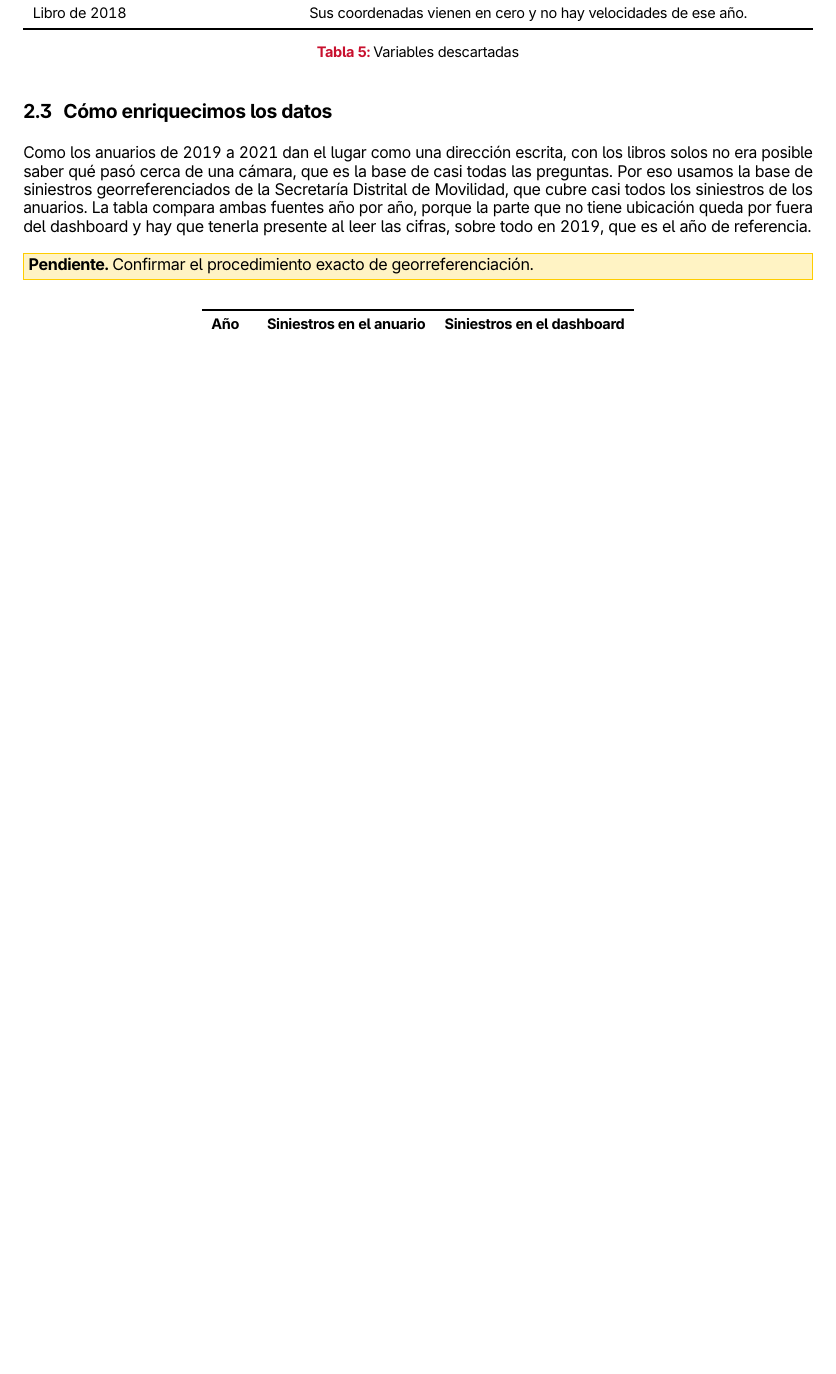
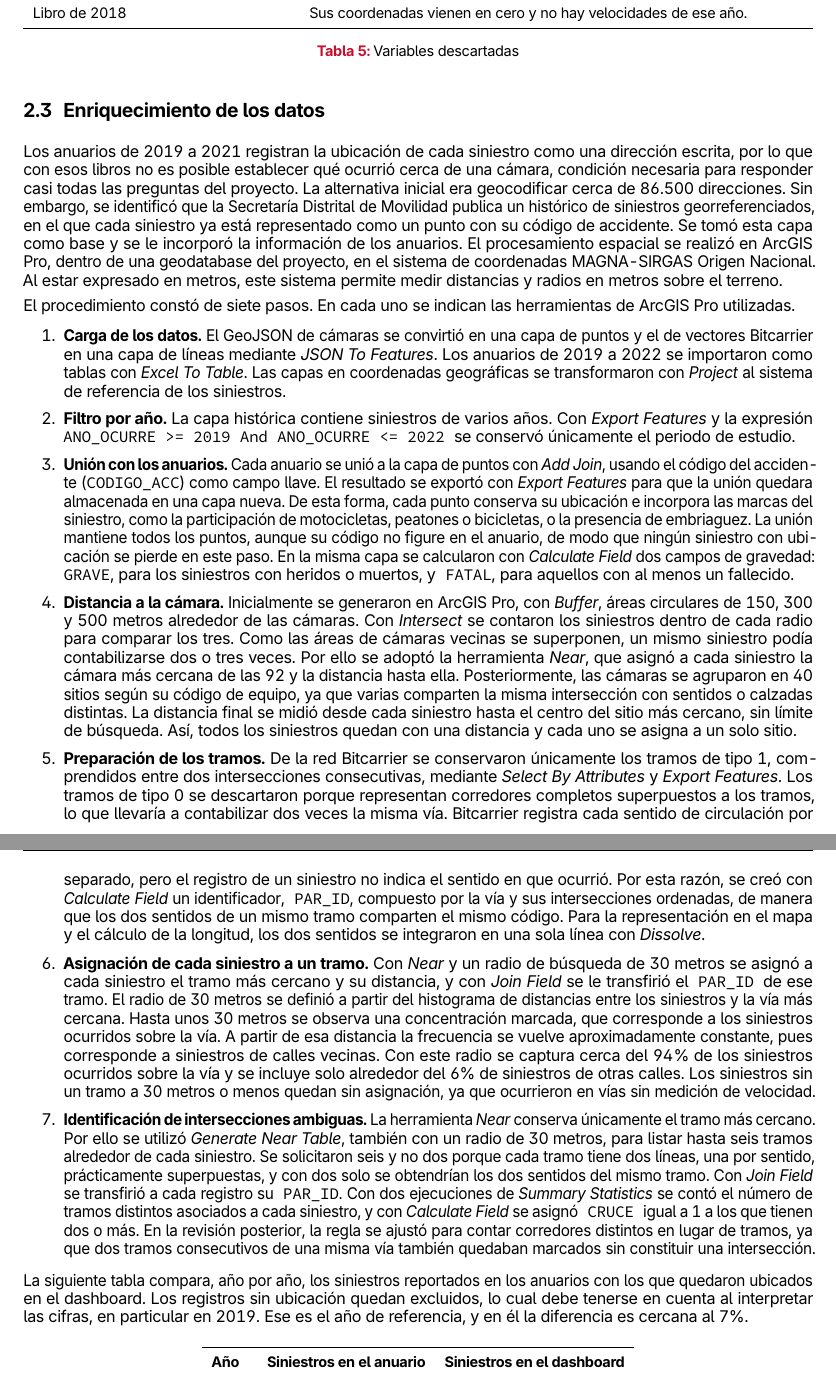
Before and after one commit to DiegoMunevar2007/ISIS4822-Accidentalidad, a LaTeX document (informe/main.tex): part of page 5 of 28 before the commit and two parts of pages 5 and 6 of 29 after it, the two joined at a grey line, cut so that both start at the same text, the shorter picture padded with empty space. Compiled offline with pdfLaTeX.

Commit message:
Mejorar sección de enriquecimiento de datos (ArcGis)

```diff
--- a/informe/main.tex
+++ b/informe/main.tex
@@ -184,11 +184,29 @@ Libro de 2018 & Sus coordenadas vienen en cero y no hay velocidades de ese año.
 \caption{Variables descartadas}
 \end{table}
 
-\subsection{Cómo enriquecimos los datos}
+\subsection{Enriquecimiento de los datos}
 
-Como los anuarios de 2019 a 2021 dan el lugar como una dirección escrita, con los libros solos no era posible saber qué pasó cerca de una cámara, que es la base de casi todas las preguntas. Por eso usamos la base de siniestros georreferenciados de la Secretaría Distrital de Movilidad, que cubre casi todos los siniestros de los anuarios. La tabla compara ambas fuentes año por año, porque la parte que no tiene ubicación queda por fuera del dashboard y hay que tenerla presente al leer las cifras, sobre todo en 2019, que es el año de referencia.
+Los anuarios de 2019 a 2021 registran la ubicación de cada siniestro como una dirección escrita, por lo que con esos libros no es posible establecer qué ocurrió cerca de una cámara, condición necesaria para responder casi todas las preguntas del proyecto. La alternativa inicial era geocodificar cerca de 86.500 direcciones. Sin embargo, se identificó que la Secretaría Distrital de Movilidad publica un histórico de siniestros georreferenciados, en el que cada siniestro ya está representado como un punto con su código de accidente. Se tomó esta capa como base y se le incorporó la información de los anuarios. El procesamiento espacial se realizó en ArcGIS Pro, dentro de una geodatabase del proyecto, en el sistema de coordenadas MAGNA-SIRGAS Origen Nacional. Al estar expresado en metros, este sistema permite medir distancias y radios en metros sobre el terreno.
 
-\pendiente{Confirmar el procedimiento exacto de georreferenciación.}
+El procedimiento constó de siete pasos. En cada uno se indican las herramientas de ArcGIS Pro utilizadas.
+
+\begin{enumerate}
+\item \textbf{Carga de los datos.} El GeoJSON de cámaras se convirtió en una capa de puntos y el de vectores Bitcarrier en una capa de líneas mediante \textit{JSON To Features}. Los anuarios de 2019 a 2022 se importaron como tablas con \textit{Excel To Table}. Las capas en coordenadas geográficas se transformaron con \textit{Project} al sistema de referencia de los siniestros.
+
+\item \textbf{Filtro por año.} La capa histórica contiene siniestros de varios años. Con \textit{Export Features} y la expresión \texttt{ANO\_OCURRE >= 2019 And ANO\_OCURRE <= 2022} se conservó únicamente el periodo de estudio.
+
+\item \textbf{Unión con los anuarios.} Cada anuario se unió a la capa de puntos con \textit{Add Join}, usando el código del accidente (\texttt{CODIGO\_ACC}) como campo llave. El resultado se exportó con \textit{Export Features} para que la unión quedara almacenada en una capa nueva. De esta forma, cada punto conserva su ubicación e incorpora las marcas del siniestro, como la participación de motocicletas, peatones o bicicletas, o la presencia de embriaguez. La unión mantiene todos los puntos, aunque su código no figure en el anuario, de modo que ningún siniestro con ubicación se pierde en este paso. En la misma capa se calcularon con \textit{Calculate Field} dos campos de gravedad: \texttt{GRAVE}, para los siniestros con heridos o muertos, y \texttt{FATAL}, para aquellos con al menos un fallecido.
+
+\item \textbf{Distancia a la cámara.} Inicialmente se generaron en ArcGIS Pro, con \textit{Buffer}, áreas circulares de 150, 300 y 500 metros alrededor de las cámaras. Con \textit{Intersect} se contaron los siniestros dentro de cada radio para comparar los tres. Como las áreas de cámaras vecinas se superponen, un mismo siniestro podía contabilizarse dos o tres veces. Por ello se adoptó la herramienta \textit{Near}, que asignó a cada siniestro la cámara más cercana de las 92 y la distancia hasta ella. Posteriormente, las cámaras se agruparon en 40 sitios según su código de equipo, ya que varias comparten la misma intersección con sentidos o calzadas distintas. La distancia final se midió desde cada siniestro hasta el centro del sitio más cercano, sin límite de búsqueda. Así, todos los siniestros quedan con una distancia y cada uno se asigna a un solo sitio.
+
+\item \textbf{Preparación de los tramos.} De la red Bitcarrier se conservaron únicamente los tramos de tipo 1, comprendidos entre dos intersecciones consecutivas, mediante \textit{Select By Attributes} y \textit{Export Features}. Los tramos de tipo 0 se descartaron porque representan corredores completos superpuestos a los tramos, lo que llevaría a contabilizar dos veces la misma vía. Bitcarrier registra cada sentido de circulación por separado, pero el registro de un siniestro no indica el sentido en que ocurrió. Por esta razón, se creó con \textit{Calculate Field} un identificador, \texttt{PAR\_ID}, compuesto por la vía y sus intersecciones ordenadas, de manera que los dos sentidos de un mismo tramo comparten el mismo código. Para la representación en el mapa y el cálculo de la longitud, los dos sentidos se integraron en una sola línea con \textit{Dissolve}.
+
+\item \textbf{Asignación de cada siniestro a un tramo.} Con \textit{Near} y un radio de búsqueda de 30 metros se asignó a cada siniestro el tramo más cercano y su distancia, y con \textit{Join Field} se le transfirió el \texttt{PAR\_ID} de ese tramo. El radio de 30 metros se definió a partir del histograma de distancias entre los siniestros y la vía más cercana. Hasta unos 30 metros se observa una concentración marcada, que corresponde a los siniestros ocurridos sobre la vía. A partir de esa distancia la frecuencia se vuelve aproximadamente constante, pues corresponde a siniestros de calles vecinas. Con este radio se captura cerca del 94\% de los siniestros ocurridos sobre la vía y se incluye solo alrededor del 6\% de siniestros de otras calles. Los siniestros sin un tramo a 30 metros o menos quedan sin asignación, ya que ocurrieron en vías sin medición de velocidad.
+
+\item \textbf{Identificación de intersecciones ambiguas.} La herramienta \textit{Near} conserva únicamente el tramo más cercano. Por ello se utilizó \textit{Generate Near Table}, también con un radio de 30 metros, para listar hasta seis tramos alrededor de cada siniestro. Se solicitaron seis y no dos porque cada tramo tiene dos líneas, una por sentido, prácticamente superpuestas, y con dos solo se obtendrían los dos sentidos del mismo tramo. Con \textit{Join Field} se transfirió a cada registro su \texttt{PAR\_ID}. Con dos ejecuciones de \textit{Summary Statistics} se contó el número de tramos distintos asociados a cada siniestro, y con \textit{Calculate Field} se asignó \texttt{CRUCE} igual a 1 a los que tienen dos o más. En la revisión posterior, la regla se ajustó para contar corredores distintos en lugar de tramos, ya que dos tramos consecutivos de una misma vía también quedaban marcados sin constituir una intersección.
+\end{enumerate}
+
+La siguiente tabla compara, año por año, los siniestros reportados en los anuarios con los que quedaron ubicados en el dashboard. Los registros sin ubicación quedan excluidos, lo cual debe tenerse en cuenta al interpretar las cifras, en particular en 2019. Ese es el año de referencia, y en él la diferencia es cercana al 7\%.
 
 \begin{table}[H]\centering\small
 \begin{tabular}{lrr}
```
Also changed, not shown: informe/main.tex (2 more changed lines).
